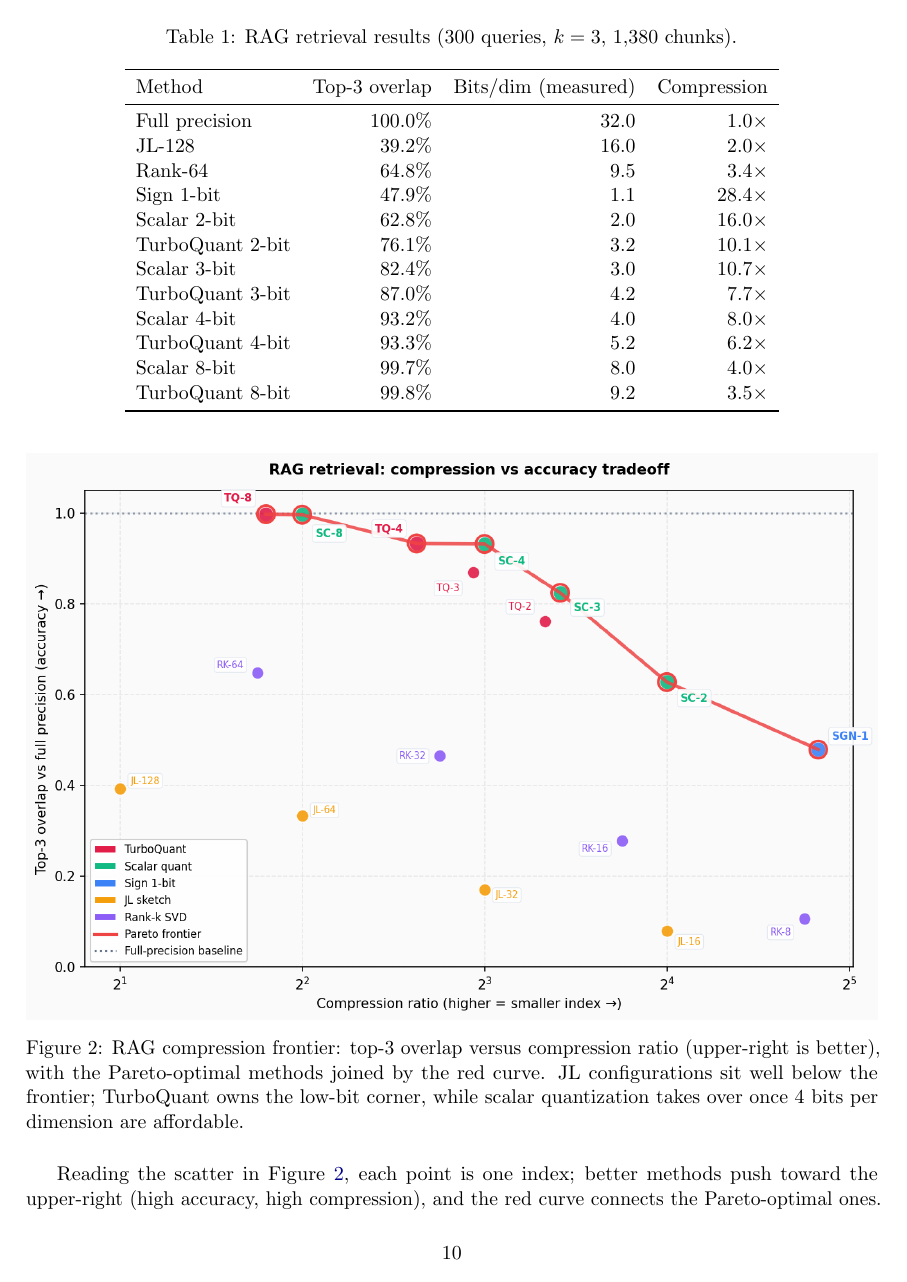
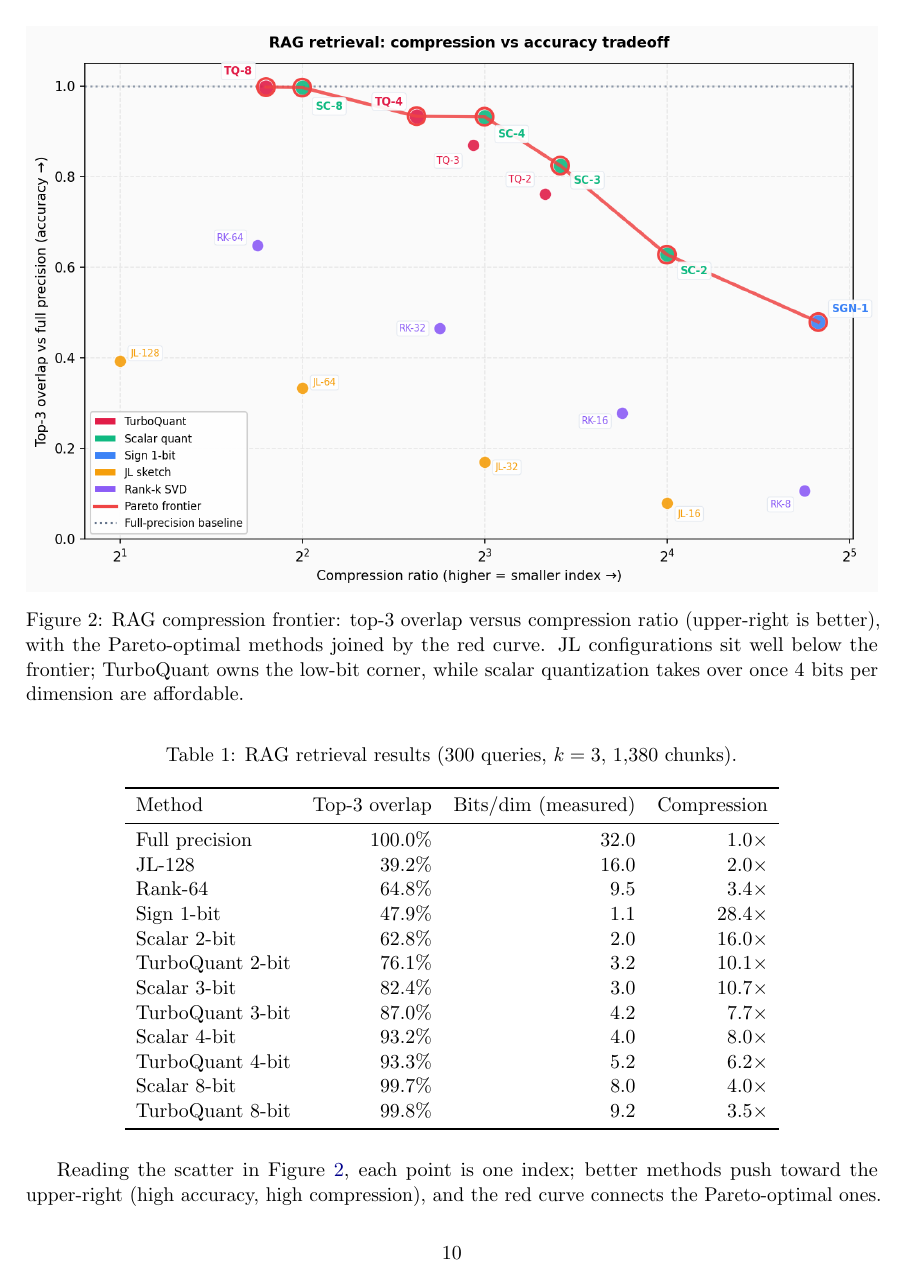
Before and after one commit to claytomode/math5110-vector-compression, a LaTeX paper (docs/paper.tex): page 10 of 13 before the commit and page 10 of 14 after it. The pictures show the PDF file docs/paper.pdf that the author committed with the source.

Commit message:
docs: float frontier figure to avoid orphaned line; references on own page

```diff
--- a/docs/paper.tex
+++ b/docs/paper.tex
@@ -242,7 +242,7 @@ To produce these results we compress the full set of 1{,}380 chunk embeddings on
   \end{tabular}
 \end{table}
 
-\begin{figure}[H]
+\begin{figure}[t]
   \centering
   \includegraphics[width=\textwidth]{rag_compression_frontier.png}
   \caption{RAG compression frontier: top-3 overlap versus compression ratio (upper-right is better), with the Pareto-optimal methods joined by the red curve. JL configurations sit well below the frontier; TurboQuant owns the low-bit corner, while scalar quantization takes over once 4 bits per dimension are affordable.}
@@ -284,6 +284,7 @@ This study uses one corpus, one embedding model, and one automatically generated
 
 Vector compression is governed by a single product, $n \cdot d \cdot (\text{bits per dimension})$, and by a single geometric requirement, approximate preservation of inner products. We surveyed four classical methods and one modern two-stage pipeline, implemented them from scratch, and evaluated them on a realistic textbook RAG task with full-precision ground truth. The results draw a clean line between geometry and ranking: Johnson--Lindenstrauss preserves distances but not retrieval order, sign quantization is extreme but brittle, truncated SVD is optimal in reconstruction yet costly to store, and scalar quantization is a deceptively strong baseline. TurboQuant's quantized-JL residual earns its overhead only at aggressive bit budgets, where it converts a 1-bit-class compressor into a competitive retriever. The practical recommendation is concise: choose TurboQuant when you must compress below 4 bits per dimension, choose scalar quantization otherwise, and always compare methods on measured bits per dimension against a retrieval metric, never on nominal labels or distance error alone.
 
+\clearpage
 \begin{thebibliography}{99}
 
 \bibitem{jl1984} Johnson, W. B., \& Lindenstrauss, J. (1984). Extensions of Lipschitz maps into a Hilbert space. \emph{Contemporary Mathematics}, 26, 189--206.
```
Also changed, not shown: docs/paper.pdf.
